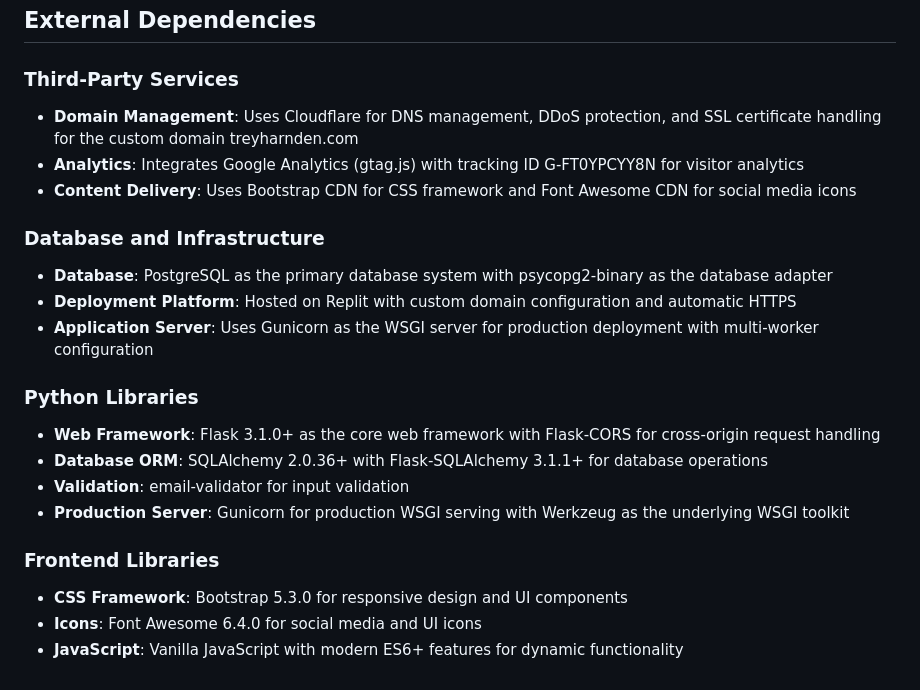
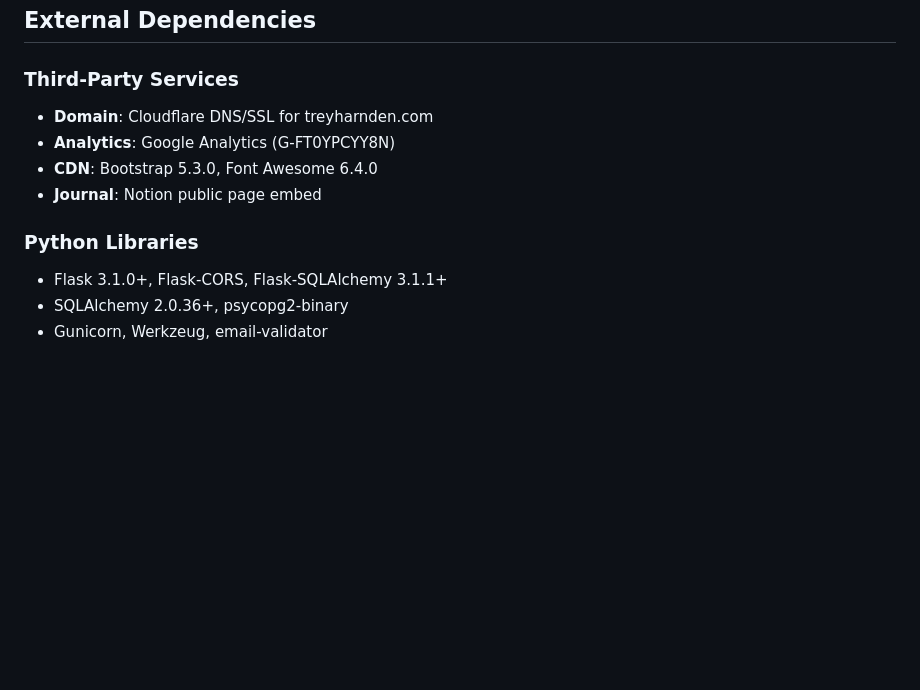
Before and after one commit to 0xTrey/TreyHarndencom-LinkTree, a Markdown page: replit.md, the part around one of its changes. Drawn GitHub-style; blank space fills up the shorter version.

```diff
--- a/replit.md
+++ b/replit.md
@@ -45,22 +68,12 @@ Currently implements basic security measures:
 ## External Dependencies
 
 ### Third-Party Services
-- **Domain Management**: Uses Cloudflare for DNS management, DDoS protection, and SSL certificate handling for the custom domain treyharnden.com
-- **Analytics**: Integrates Google Analytics (gtag.js) with tracking ID G-FT0YPCYY8N for visitor analytics
-- **Content Delivery**: Uses Bootstrap CDN for CSS framework and Font Awesome CDN for social media icons
-
-### Database and Infrastructure
-- **Database**: PostgreSQL as the primary database system with psycopg2-binary as the database adapter
-- **Deployment Platform**: Hosted on Replit with custom domain configuration and automatic HTTPS
-- **Application Server**: Uses Gunicorn as the WSGI server for production deployment with multi-worker configuration
+- **Domain**: Cloudflare DNS/SSL for treyharnden.com
+- **Analytics**: Google Analytics (G-FT0YPCYY8N)
+- **CDN**: Bootstrap 5.3.0, Font Awesome 6.4.0
+- **Journal**: Notion public page embed
 
 ### Python Libraries
-- **Web Framework**: Flask 3.1.0+ as the core web framework with Flask-CORS for cross-origin request handling
-- **Database ORM**: SQLAlchemy 2.0.36+ with Flask-SQLAlchemy 3.1.1+ for database operations
-- **Validation**: email-validator for input validation
-- **Production Server**: Gunicorn for production WSGI serving with Werkzeug as the underlying WSGI toolkit
-
-### Frontend Libraries
-- **CSS Framework**: Bootstrap 5.3.0 for responsive design and UI components
-- **Icons**: Font Awesome 6.4.0 for social media and UI icons
-- **JavaScript**: Vanilla JavaScript with modern ES6+ features for dynamic functionality
+- Flask 3.1.0+, Flask-CORS, Flask-SQLAlchemy 3.1.1+
+- SQLAlchemy 2.0.36+, psycopg2-binary
+- Gunicorn, Werkzeug, email-validator
```
Also changed, not shown: other parts of replit.md (+52 -29 lines).
